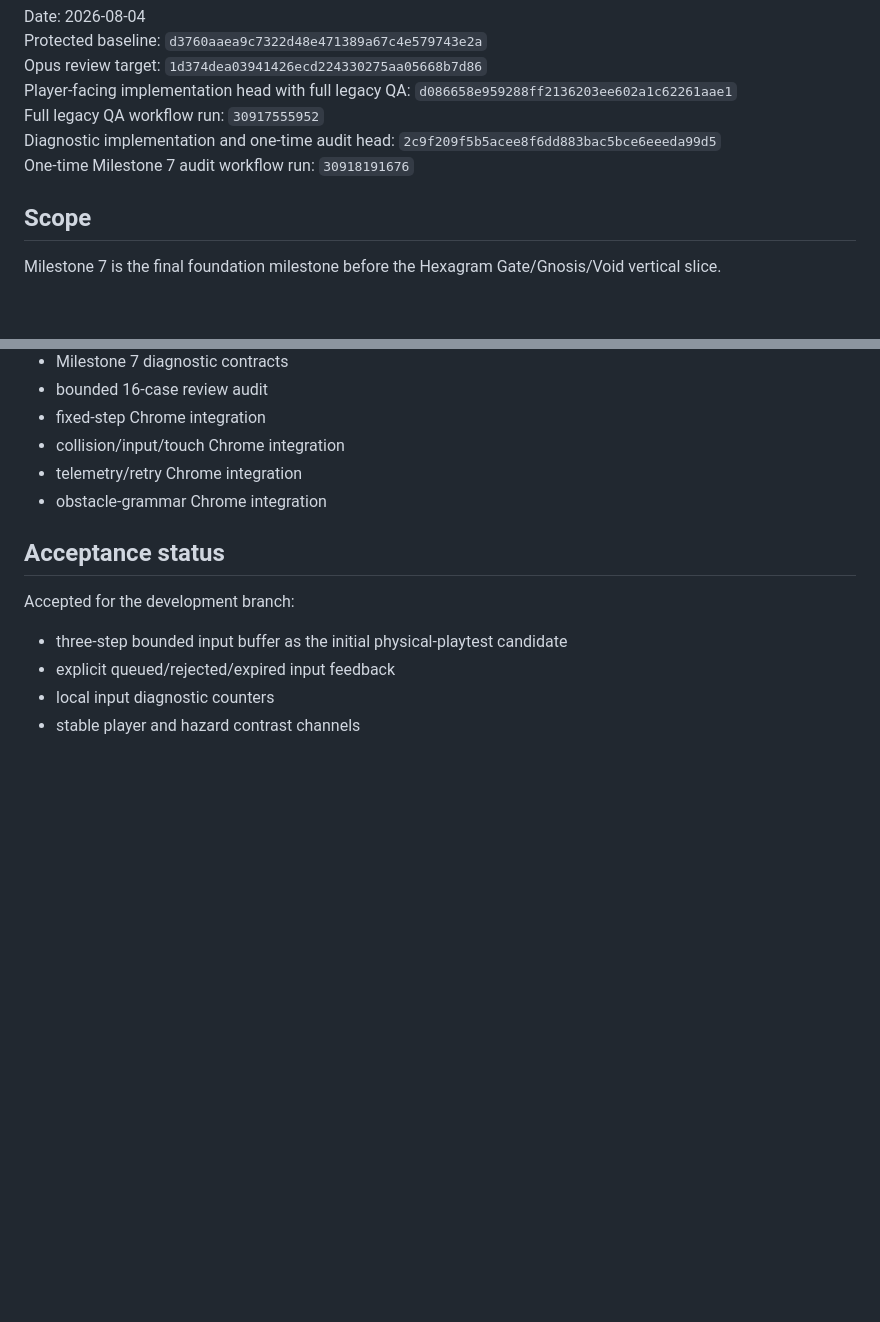
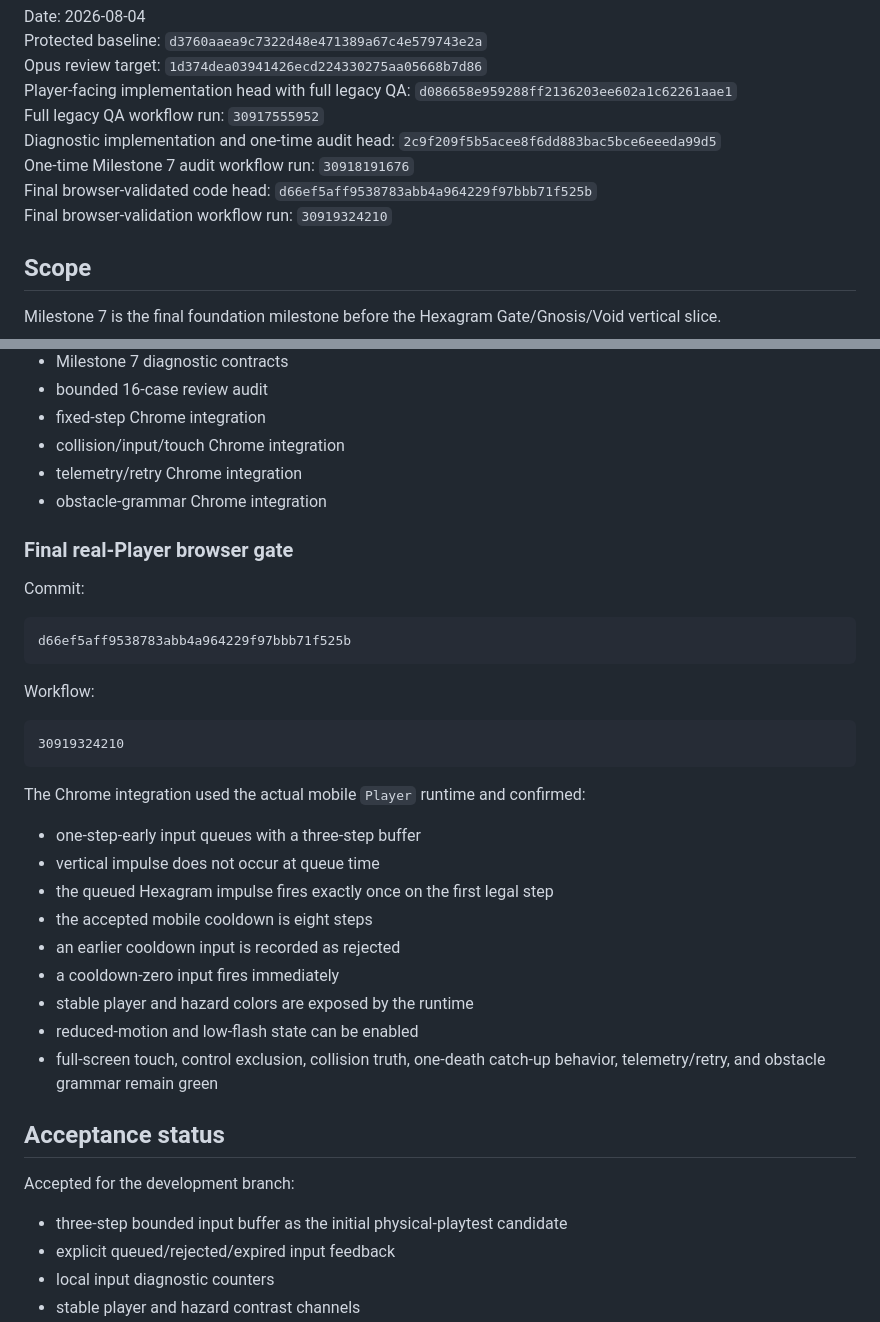
Before and after one commit to bookthief666/Sex-Magick-Game, a Markdown page: docs/qa/m7-input-truth-readability-results.md, 2 parts joined by grey strips. Drawn GitHub-style; blank space fills up the shorter version.

Commit message:
Record final Milestone 7 browser validation

````diff
--- a/docs/qa/m7-input-truth-readability-results.md
+++ b/docs/qa/m7-input-truth-readability-results.md
@@ -7,6 +7,8 @@ Player-facing implementation head with full legacy QA: `d086658e959288ff2136203e
 Full legacy QA workflow run: `30917555952`
 Diagnostic implementation and one-time audit head: `2c9f209f5b5acee8f6dd883bac5bce6eeeda99d5`
 One-time Milestone 7 audit workflow run: `30918191676`
+Final browser-validated code head: `d66ef5aff9538783abb4a964229f97bbb71f525b`
+Final browser-validation workflow run: `30919324210`
 
 ## Scope
 
@@ -321,6 +323,32 @@ Passed:
 - telemetry/retry Chrome integration
 - obstacle-grammar Chrome integration
 
+### Final real-Player browser gate
+
+Commit:
+
+```text
+d66ef5aff9538783abb4a964229f97bbb71f525b
+```
+
+Workflow:
+
+```text
+30919324210
+```
+
+The Chrome integration used the actual mobile `Player` runtime and confirmed:
+
+- one-step-early input queues with a three-step buffer
+- vertical impulse does not occur at queue time
+- the queued Hexagram impulse fires exactly once on the first legal step
+- the accepted mobile cooldown is eight steps
+- an earlier cooldown input is recorded as rejected
+- a cooldown-zero input fires immediately
+- stable player and hazard colors are exposed by the runtime
+- reduced-motion and low-flash state can be enabled
+- full-screen touch, control exclusion, collision truth, one-death catch-up behavior, telemetry/retry, and obstacle grammar remain green
+
 ## Acceptance status
 
 Accepted for the development branch:
````
